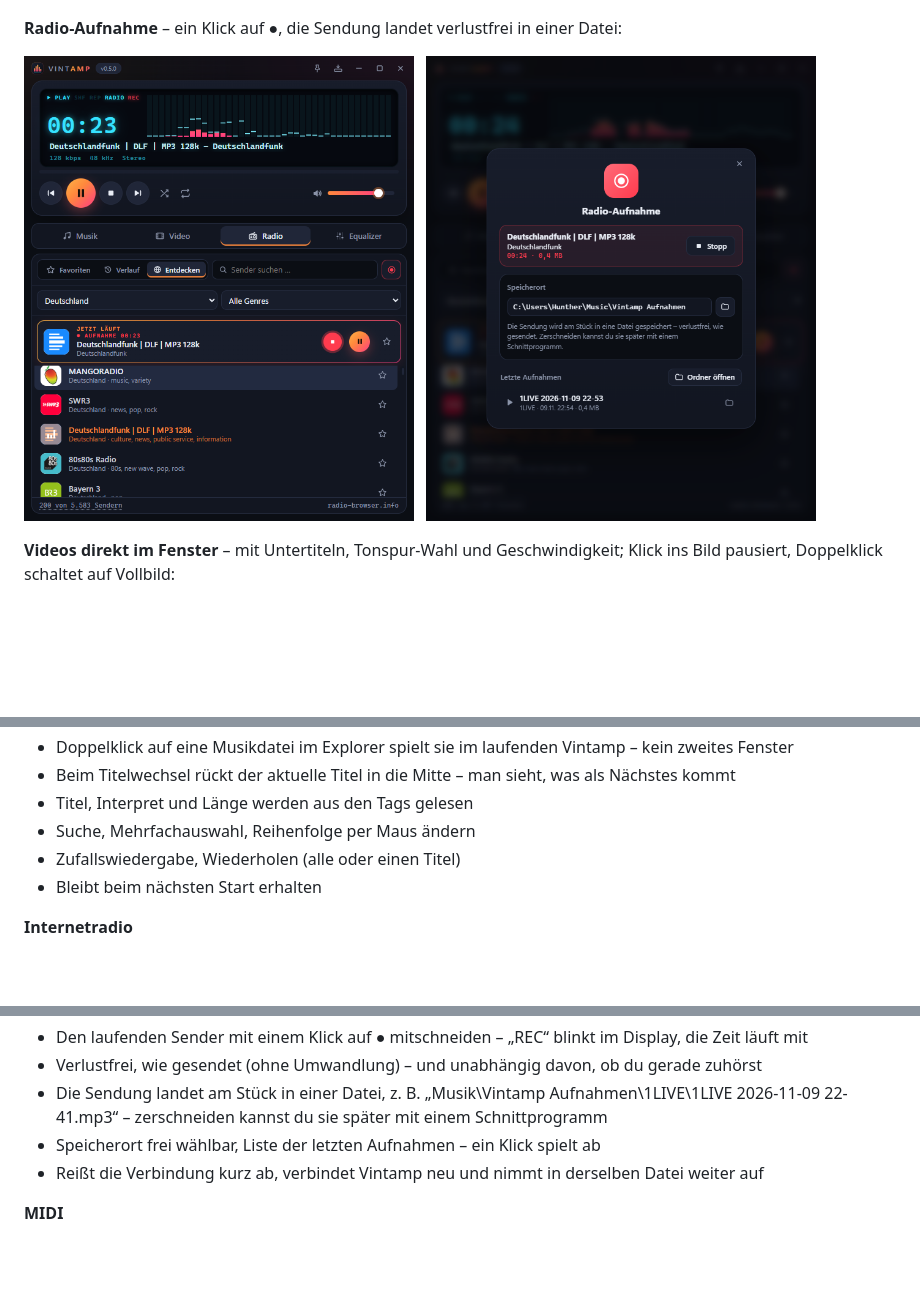
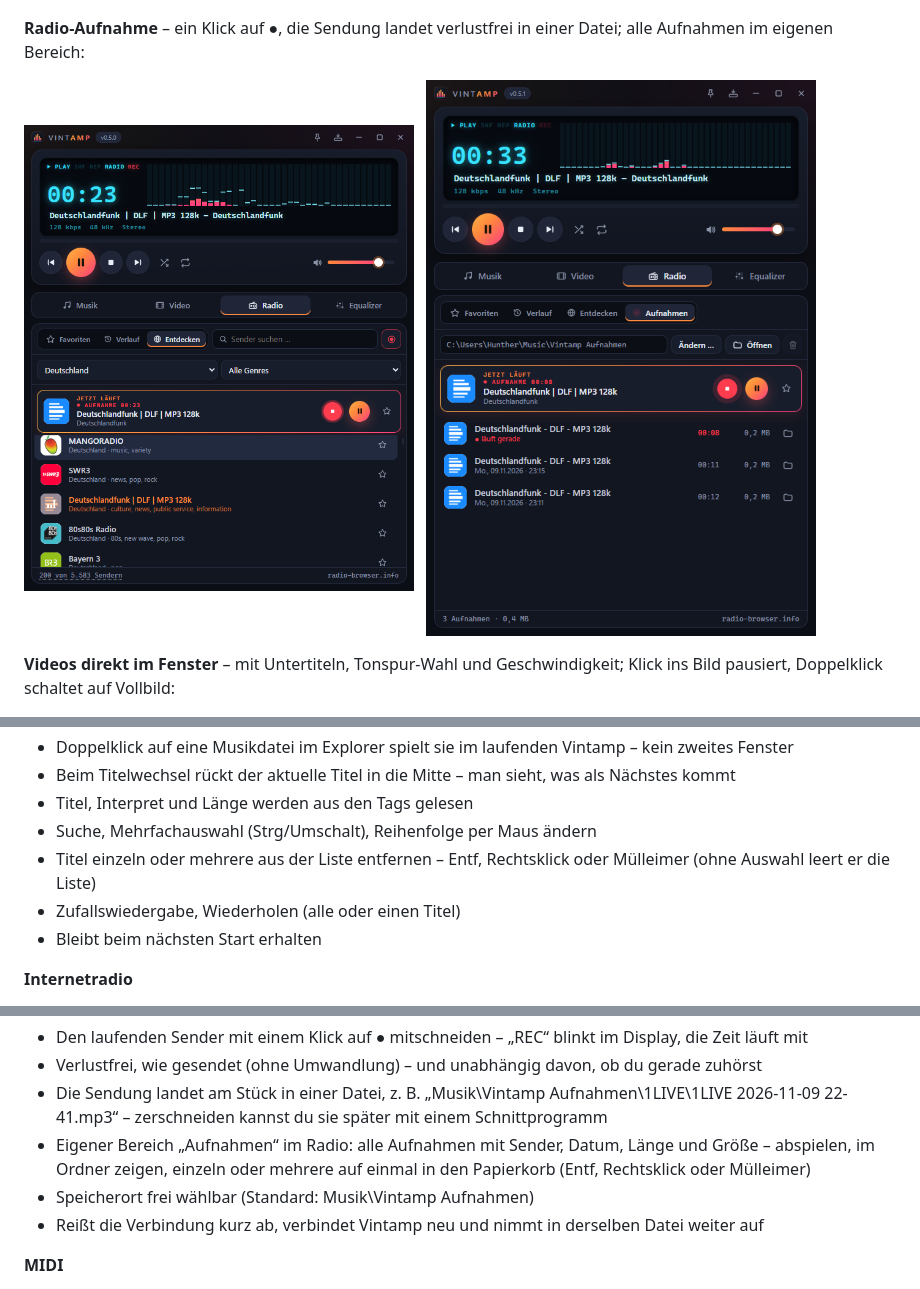
Before and after one commit to hunther2k/vintamp-releases, a Markdown page: README.md, 3 parts joined by grey strips. GitHub-like rendering; pictures changed too: docs/aufnahme-dialog.png (deleted), docs/aufnahmen.png (added); blank space fills up the shorter version.

Commit message:
Docs: Bereich Aufnahmen, Titel entfernen (v0.5.1)

```diff
--- a/README.md
+++ b/README.md
@@ -21,12 +21,12 @@ Mini-Modus – im modernen dunklen Design. Auf Deutsch und Englisch.
 
 <p><img src="docs/breit.png" alt="Vintamp – breite Ansicht mit Senderliste und großem Visualizer" width="790"></p>
 
-**Radio-Aufnahme** – ein Klick auf ●, die Sendung landet verlustfrei in einer Datei:
+**Radio-Aufnahme** – ein Klick auf ●, die Sendung landet verlustfrei in einer Datei; alle Aufnahmen im eigenen Bereich:
 
 <p>
   <img src="docs/aufnahme.png" alt="Vintamp – Radio-Aufnahme läuft" width="390">
   &nbsp;
-  <img src="docs/aufnahme-dialog.png" alt="Vintamp – Dialog Radio-Aufnahme mit Speicherort und letzten Aufnahmen" width="390">
+  <img src="docs/aufnahmen.png" alt="Vintamp – Bereich Aufnahmen mit laufender und fertigen Aufnahmen" width="390">
 </p>
 
 **Videos direkt im Fenster** – mit Untertiteln, Tonspur-Wahl und Geschwindigkeit; Klick ins Bild pausiert, Doppelklick schaltet auf Vollbild:
@@ -73,7 +73,8 @@ Mini-Modus – im modernen dunklen Design. Auf Deutsch und Englisch.
 - Doppelklick auf eine Musikdatei im Explorer spielt sie im laufenden Vintamp – kein zweites Fenster
 - Beim Titelwechsel rückt der aktuelle Titel in die Mitte – man sieht, was als Nächstes kommt
 - Titel, Interpret und Länge werden aus den Tags gelesen
-- Suche, Mehrfachauswahl, Reihenfolge per Maus ändern
+- Suche, Mehrfachauswahl (Strg/Umschalt), Reihenfolge per Maus ändern
+- Titel einzeln oder mehrere aus der Liste entfernen – Entf, Rechtsklick oder Mülleimer (ohne Auswahl leert er die Liste)
 - Zufallswiedergabe, Wiederholen (alle oder einen Titel)
 - Bleibt beim nächsten Start erhalten
 
@@ -90,7 +91,9 @@ Mini-Modus – im modernen dunklen Design. Auf Deutsch und Englisch.
 - Verlustfrei, wie gesendet (ohne Umwandlung) – und unabhängig davon, ob du gerade zuhörst
 - Die Sendung landet am Stück in einer Datei, z. B. „Musik\Vintamp Aufnahmen\1LIVE\1LIVE 2026-11-09 22-41.mp3“ –
   zerschneiden kannst du sie später mit einem Schnittprogramm
-- Speicherort frei wählbar, Liste der letzten Aufnahmen – ein Klick spielt ab
+- Eigener Bereich „Aufnahmen“ im Radio: alle Aufnahmen mit Sender, Datum, Länge und Größe – abspielen,
+  im Ordner zeigen, einzeln oder mehrere auf einmal in den Papierkorb (Entf, Rechtsklick oder Mülleimer)
+- Speicherort frei wählbar (Standard: Musik\Vintamp Aufnahmen)
 - Reißt die Verbindung kurz ab, verbindet Vintamp neu und nimmt in derselben Datei weiter auf
 
 **MIDI**
```
Also changed, not shown: README.en.md (+7 -4 lines).
